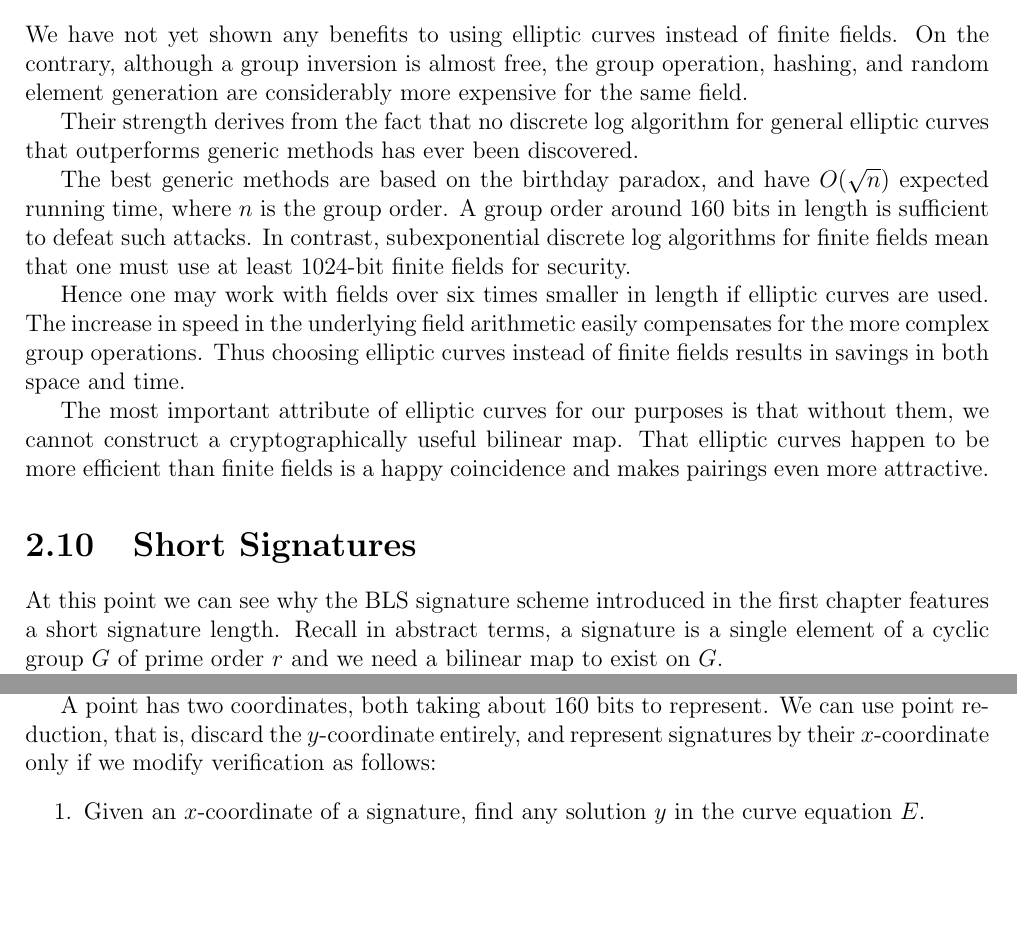
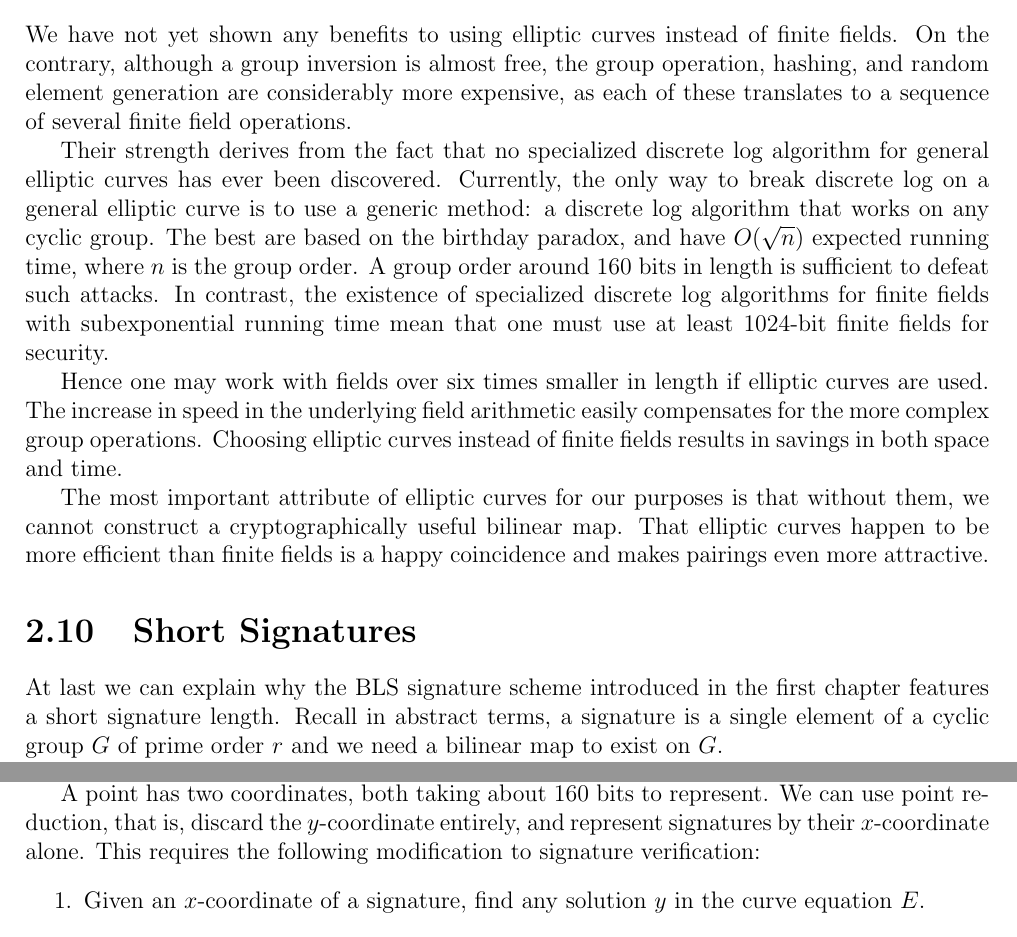
Before and after one commit to blynn/phd-thesis, a LaTeX thesis (buchblock.tex, which reads ecc.tex): two parts of page 20 of 78, joined at a grey line, cut so that both start at the same text, the shorter picture padded with empty space. Compiled offline with pdfLaTeX.

Commit message:
Yet more edits

```diff
--- a/ecc.tex
+++ b/ecc.tex
@@ -516,22 +513,22 @@ efficient for the same field size.
 We have not yet shown any benefits to using elliptic curves instead of finite
 fields. On the contrary, although a group inversion is almost free, the group
 operation, hashing, and random element generation are considerably more
-expensive for the same field.
+expensive, as each of these translates to a sequence of several finite field
+operations.
 
-Their strength derives from the fact that no discrete log algorithm for general
-elliptic curves that outperforms generic methods has ever been discovered.
-
-The best generic methods are based on the birthday paradox, and have
-$O(\sqrt{n})$ expected running time, where $n$ is the group order. A group
-order around 160 bits in length is sufficient to defeat such attacks. In
-contrast, subexponential discrete log algorithms for finite fields mean that
-one must use at least 1024-bit finite fields for security.
+Their strength derives from the fact that no specialized discrete log algorithm for general elliptic curves has ever been discovered. Currently, the only
+way to break discrete log on a general elliptic curve is to use a generic
+method: a discrete log algorithm that works on any cyclic group. The best are
+based on the birthday paradox, and have $O(\sqrt{n})$ expected running time,
+where $n$ is the group order. A group order around 160 bits in length is
+sufficient to defeat such attacks. In contrast, the existence of specialized
+discrete log algorithms for finite fields with subexponential running time mean
+that one must use at least 1024-bit finite fields for security.
 
 Hence one may work with fields over six times smaller in length if elliptic
 curves are used. The increase in speed in the underlying field arithmetic
-easily compensates for the more complex group operations. Thus choosing
-elliptic curves instead of finite fields results in savings in both space and
-time.
+easily compensates for the more complex group operations. Choosing elliptic
+curves instead of finite fields results in savings in both space and time.
 
 The most important attribute of elliptic curves for our purposes is that
 without them, we cannot construct a cryptographically useful bilinear map. That
@@ -540,29 +537,26 @@ coincidence and makes pairings even more attractive.
 
 \section {Short Signatures}
 
-At this point we can see why
-the BLS signature scheme introduced
-in the first chapter features a short signature length.
-Recall in abstract terms,
-a signature is a single element of a cyclic group $G$ of prime order $r$
-and we need a bilinear map to exist on $G$.
+At last we can explain why the BLS signature scheme introduced in the first
+chapter features a short signature length. Recall in abstract terms, a
+signature is a single element of a cyclic group $G$ of prime order $r$ and we
+need a bilinear map to exist on $G$.
 
-In Section~\ref{sec:comparingpairings} we give examples
-of pairings where one input group is a subgroup of points
-on an elliptic curve $E$ over some field $\Fq$ where
-$q$ is about 160 bits long.
+In Section~\ref{sec:comparingpairings} we give examples of pairings where one
+input group is a subgroup of points on an elliptic curve $E$ over some field
+$\Fq$ where $q$ is about 160 bits long.
 
 A point has two coordinates, both taking about 160 bits to represent.
 We can use point reduction, that is, discard the $y$-coordinate entirely,
-and represent signatures by their $x$-coordinate only if we modify
-verification as follows:
+and represent signatures by their $x$-coordinate alone. This requires
+the following modification to signature verification:
 \begin{enumerate}
 \item
-Given an $x$-coordinate of a signature, find any solution $y$
-in the curve equation $E$.
+Given an $x$-coordinate of a signature, find any solution $y$ in the curve
+equation $E$.
 \item
-If the signature $(x,y)$ does not verify,
-check if the signature $(x, -y)$ verifies.
+If the signature $(x,y)$ does not verify, check if the signature $(x, -y)$
+verifies.
 \item
 If the signature still does not verify then reject it.
 \end{enumerate}
```
Also changed, not shown: ecc.tex (34 more changed lines).
